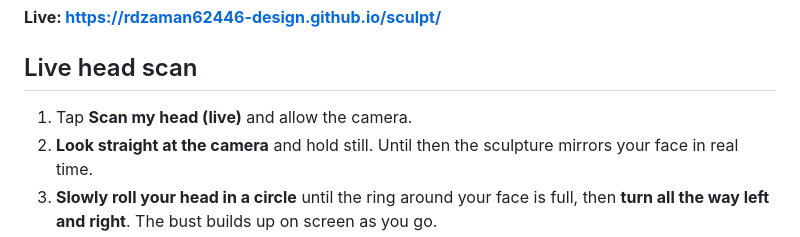
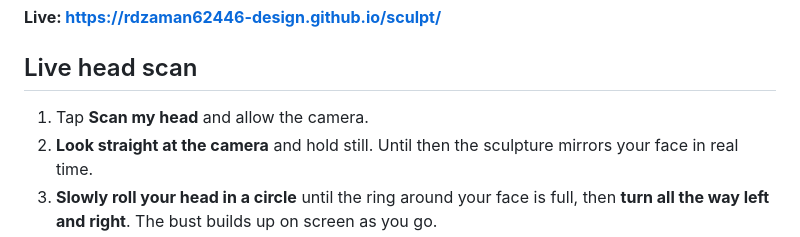
Before and after one commit to rdzaman62446-design/sculpt, a Markdown page: README.md, the part around the change. Drawn GitHub-style.

Commit message:
README: match the head scan button label
Co-Authored-By: Claude Opus 5.5 <noreply@anthropic.com>
Claude-Session: https://claude.ai/code/session_01JGV3TMyykuD1PDr5y8YfXo

```diff
--- a/README.md
+++ b/README.md
@@ -6,7 +6,7 @@ Scan your head, or your whole body clothes and all, with your phone's front came
 
 ## Live head scan
 
-1. Tap **Scan my head (live)** and allow the camera.
+1. Tap **Scan my head** and allow the camera.
 2. **Look straight at the camera** and hold still. Until then the sculpture mirrors your face in real time.
 3. **Slowly roll your head in a circle** until the ring around your face is full, then **turn all the way left and right**. The bust builds up on screen as you go.
 4. It finishes on its own, or tap **Finish sculpt** whenever you like (after 4 views).
```
